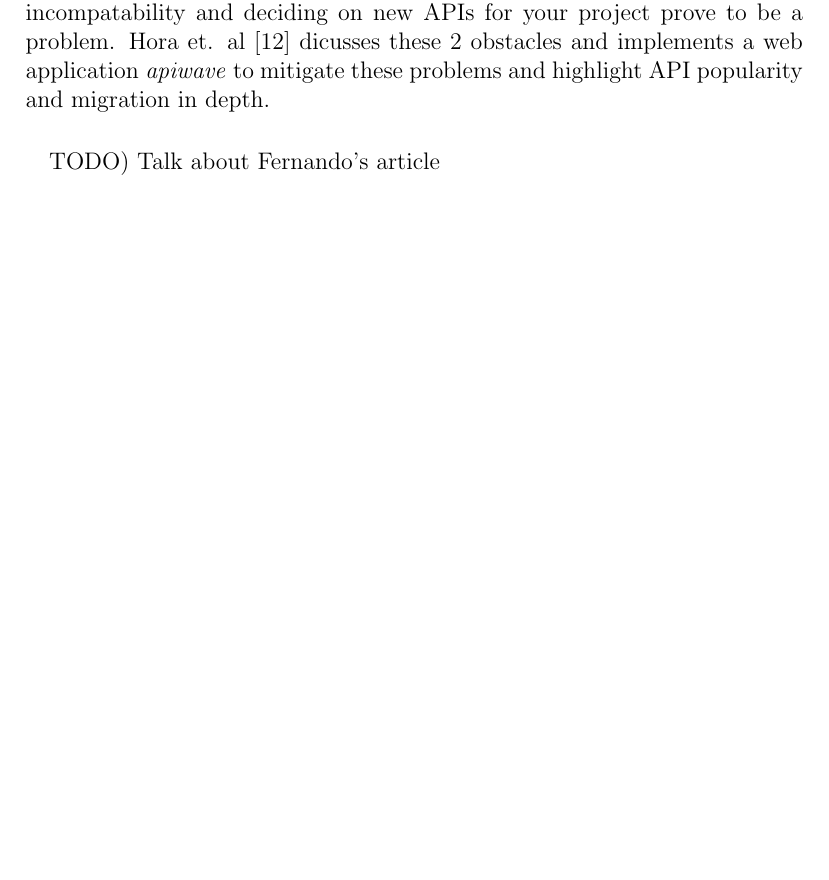
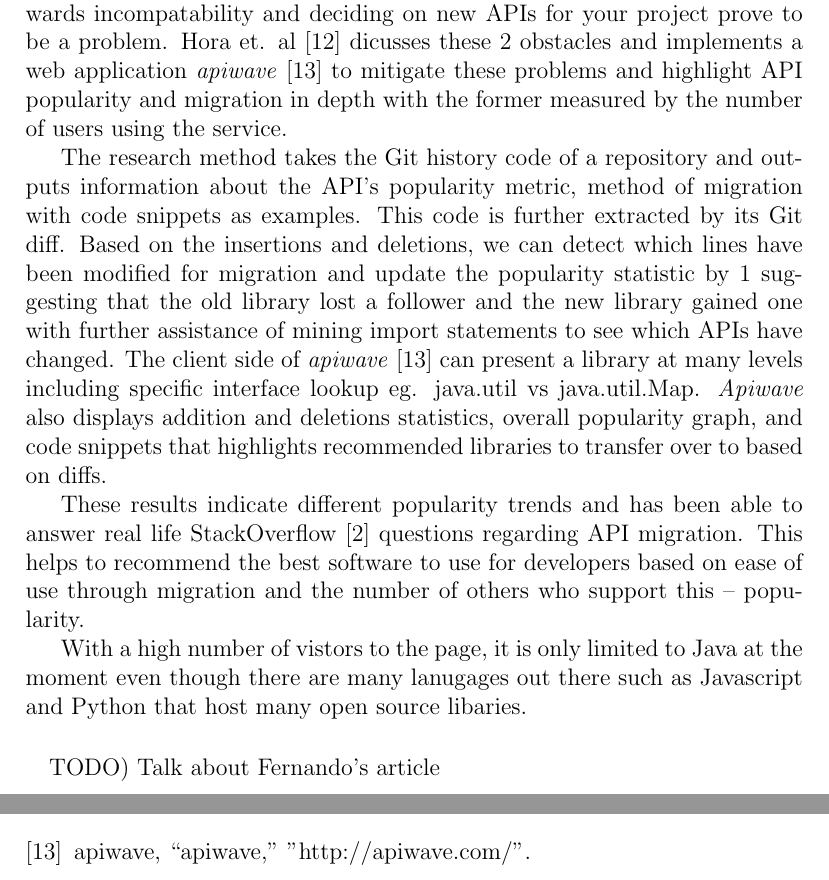
Before and after one commit to ualberta-smr/LibraryMetricsBadges, a LaTeX document (literature_review/reviewdoc/literature_review.tex): part of page 5 of 8 before the commit and two parts of pages 5 and 7 of 8 after it, the two joined at a grey line, cut so that both start at the same text, the shorter picture padded with empty space. Compiled offline with pdfLaTeX.

Commit message:
Done basis for article on API migration and popularity
Look at main problem, research method, results, and my opinions.
Cleanup for article will be done at a later time.

```diff
--- a/literature_review/reviewdoc/literature_review.tex
+++ b/literature_review/reviewdoc/literature_review.tex
@@ -139,8 +139,25 @@ is difficult to generalize that these results will stay reliable for future stud
 % Talk about API popularity/migration metrics and where to organize info after
 With software libaries and APIs evolving at a rapid speed, upgrading to the latest software can be cumbersome for developers
 as challenges of backwards incompatability and deciding on new APIs for your project prove to be a problem.
-Hora et. al \cite{apiwave} dicusses these 2 obstacles and implements a web application \textit{apiwave} to mitigate these problems and
-highlight API popularity and migration in depth.
+Hora et. al \cite{apiwave} dicusses these 2 obstacles and implements a web application \textit{apiwave} \cite{apiwavewebsite} to mitigate these problems and
+highlight API popularity and migration in depth with the former measured by the number of users using the service.
+
+The research method takes the Git history code of a repository and outputs information about the API's popularity metric, method of migration with code snippets as examples.
+This code is further extracted by its Git diff. Based on the insertions and deletions, we can detect which lines have been modified for migration
+and update the popularity statistic by 1 suggesting that the old library lost a follower and the new library gained one with further
+assistance of mining import statements to see which APIs have changed.
+The client side of \textit{apiwave} \cite{apiwavewebsite} can present a library at many levels including specific interface lookup eg. java.util vs java.util.Map.
+\textit{Apiwave} also displays addition and deletions statistics, overall popularity graph,
+and code snippets that highlights recommended libraries to transfer over to based on diffs.
+
+These results indicate different popularity trends and has been able to answer real life StackOverflow \cite{stackoverflow}
+questions regarding API migration. This helps to recommend the best software to use for developers based on ease of use through migration
+and the number of others who support this -- popularity.
+
+With a high number of vistors to the page, it is only limited to Java at the moment even though there are many lanugages out there
+such as Javascript and Python that host many open source libaries.
+
+
 
 
 \paragraph{}
```
Also changed, not shown: literature_review/reviewdoc/literature_review.pdf.
